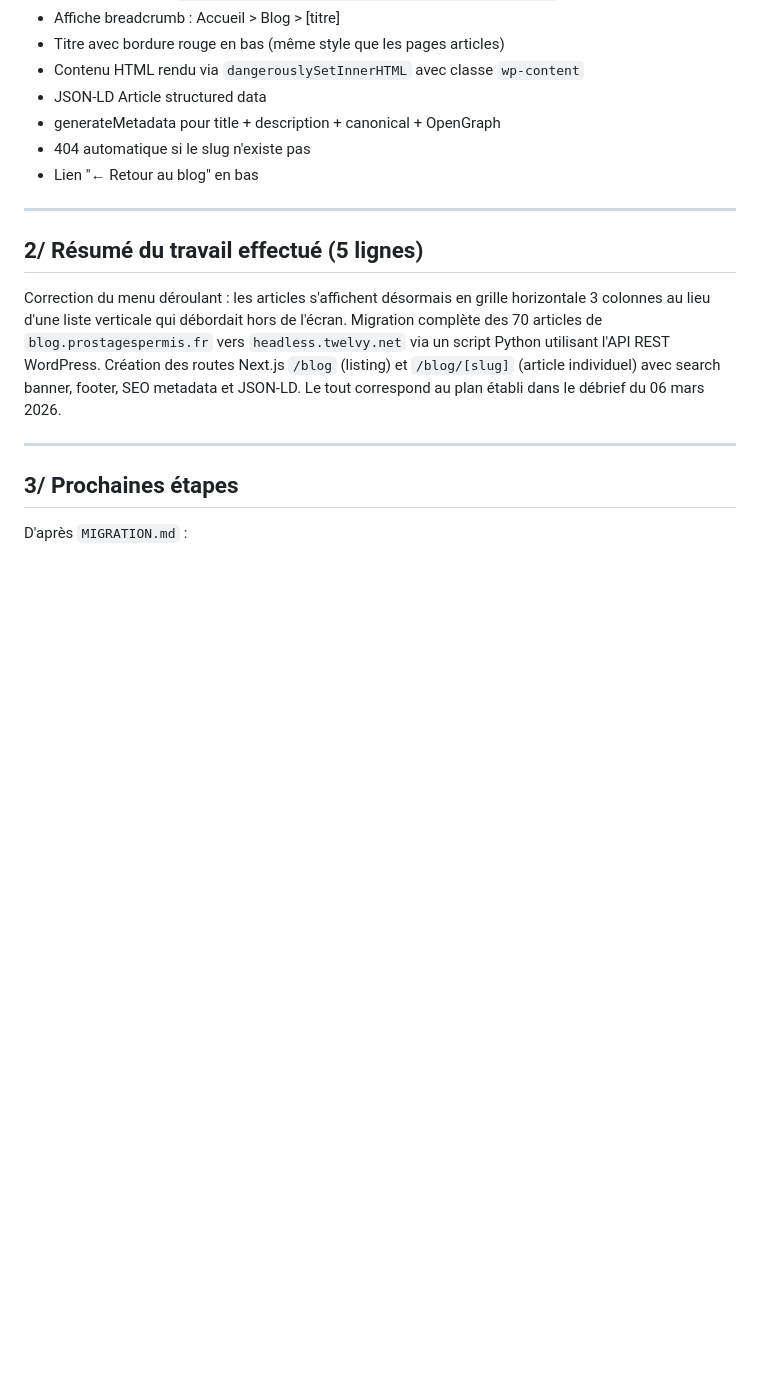
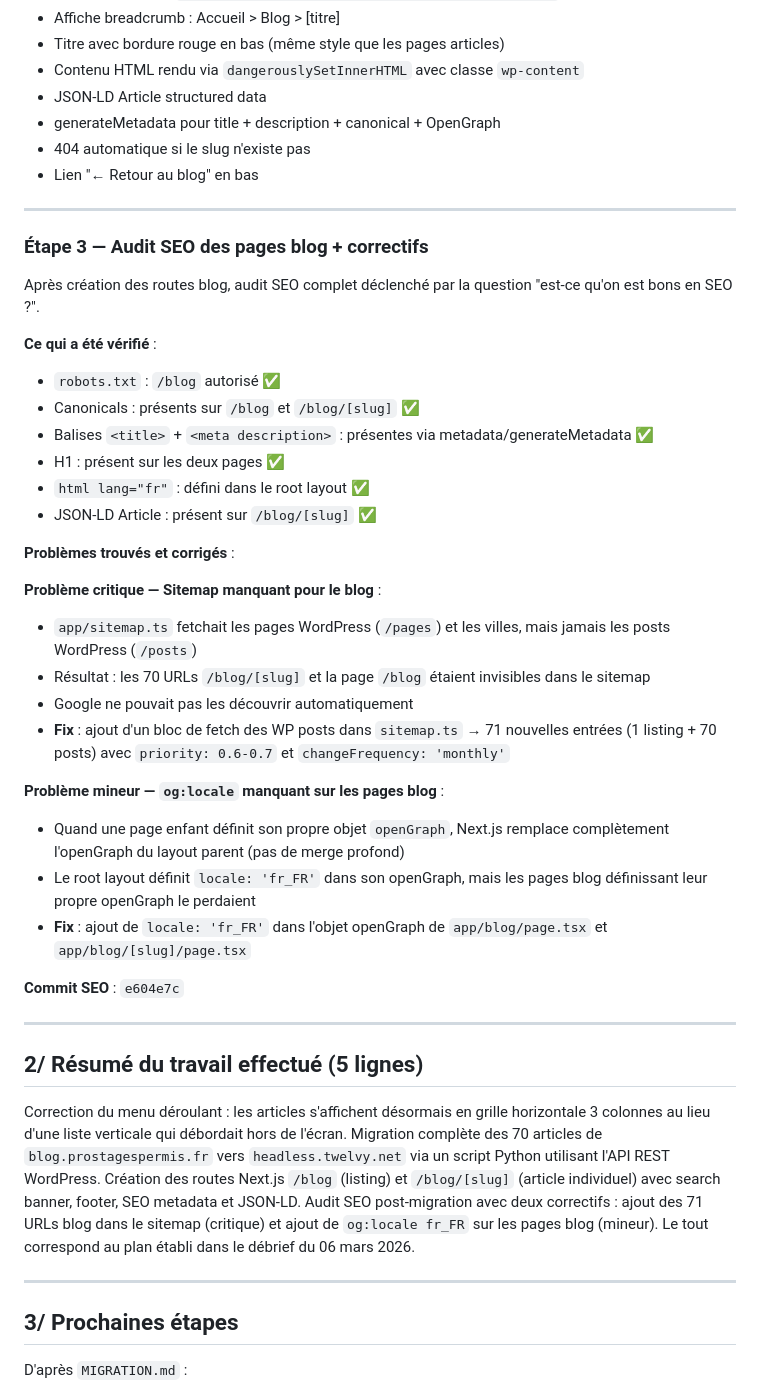
Before and after one commit to yakeeniacloud/TWELVY, a Markdown page: RESUME_SESSION_06MAR.md, the part around one of its changes. Rendered like a GitHub page; blank space fills up the shorter version.

Commit message:
📝 docs: Update RESUME_SESSION_06MAR with full blog migration + SEO audit
Co-Authored-By: Claude Sonnet 4.6 <noreply@anthropic.com>

```diff
--- a/RESUME_SESSION_06MAR.md
+++ b/RESUME_SESSION_06MAR.md
@@ -71,9 +71,38 @@ Deux nouvelles pages créées :
 
 ---
 
+### Étape 3 — Audit SEO des pages blog + correctifs
+
+Après création des routes blog, audit SEO complet déclenché par la question "est-ce qu'on est bons en SEO ?".
+
+**Ce qui a été vérifié** :
+- `robots.txt` : `/blog` autorisé ✅
+- Canonicals : présents sur `/blog` et `/blog/[slug]` ✅
+- Balises `<title>` + `<meta description>` : présentes via metadata/generateMetadata ✅
+- H1 : présent sur les deux pages ✅
+- `html lang="fr"` : défini dans le root layout ✅
+- JSON-LD Article : présent sur `/blog/[slug]` ✅
+
+**Problèmes trouvés et corrigés** :
+
+**Problème critique — Sitemap manquant pour le blog** :
+- `app/sitemap.ts` fetchait les pages WordPress (`/pages`) et les villes, mais jamais les posts WordPress (`/posts`)
+- Résultat : les 70 URLs `/blog/[slug]` et la page `/blog` étaient invisibles dans le sitemap
+- Google ne pouvait pas les découvrir automatiquement
+- **Fix** : ajout d'un bloc de fetch des WP posts dans `sitemap.ts` → 71 nouvelles entrées (1 listing + 70 posts) avec `priority: 0.6-0.7` et `changeFrequency: 'monthly'`
+
+**Problème mineur — `og:locale` manquant sur les pages blog** :
+- Quand une page enfant définit son propre objet `openGraph`, Next.js remplace complètement l'openGraph du layout parent (pas de merge profond)
+- Le root layout définit `locale: 'fr_FR'` dans son openGraph, mais les pages blog définissant leur propre openGraph le perdaient
+- **Fix** : ajout de `locale: 'fr_FR'` dans l'objet openGraph de `app/blog/page.tsx` et `app/blog/[slug]/page.tsx`
+
+**Commit SEO** : `e604e7c`
+
+---
+
 ## 2/ Résumé du travail effectué (5 lignes)
 
-Correction du menu déroulant : les articles s'affichent désormais en grille horizontale 3 colonnes au lieu d'une liste verticale qui débordait hors de l'écran. Migration complète des 70 articles de `blog.prostagespermis.fr` vers `headless.twelvy.net` via un script Python utilisant l'API REST WordPress. Création des routes Next.js `/blog` (listing) et `/blog/[slug]` (article individuel) avec search banner, footer, SEO metadata et JSON-LD. Le tout correspond au plan établi dans le débrief du 06 mars 2026.
+Correction du menu déroulant : les articles s'affichent désormais en grille horizontale 3 colonnes au lieu d'une liste verticale qui débordait hors de l'écran. Migration complète des 70 articles de `blog.prostagespermis.fr` vers `headless.twelvy.net` via un script Python utilisant l'API REST WordPress. Création des routes Next.js `/blog` (listing) et `/blog/[slug]` (article individuel) avec search banner, footer, SEO metadata et JSON-LD. Audit SEO post-migration avec deux correctifs : ajout des 71 URLs blog dans le sitemap (critique) et ajout de `og:locale fr_FR` sur les pages blog (mineur). Le tout correspond au plan établi dans le débrief du 06 mars 2026.
 
 ---
 
```
Also changed, not shown: other parts of RESUME_SESSION_06MAR.md (+11 -1 lines).
